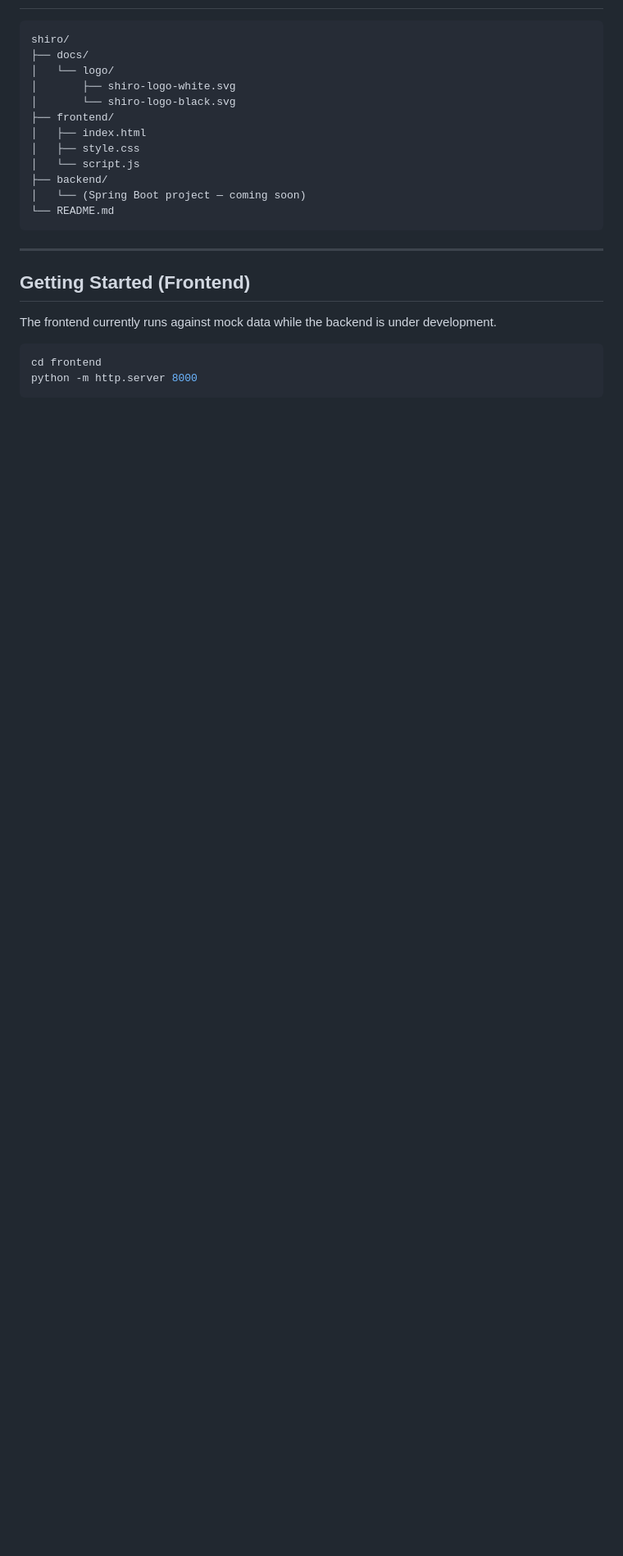
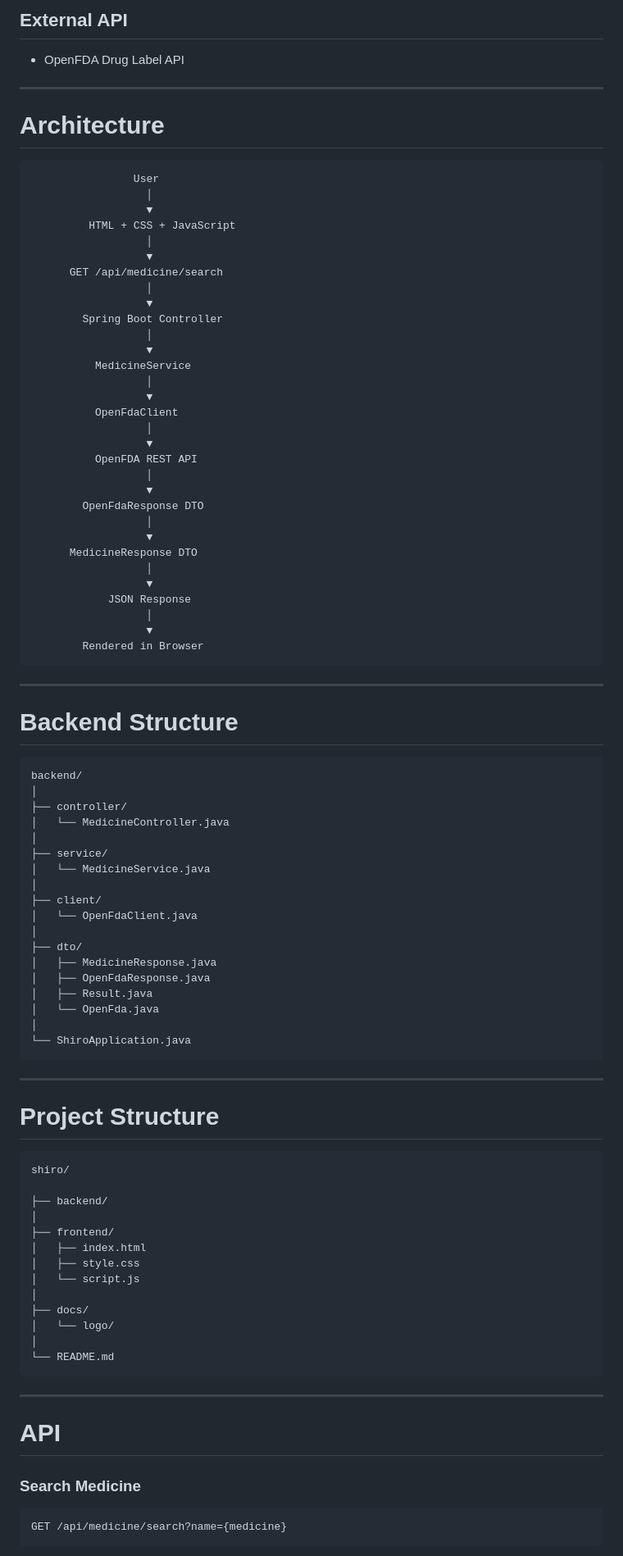
Before and after one commit to PriyanshuRaj2077/Shiro, a Markdown page: README.md, the part around one of its changes. Shown at 82% size. Drawn GitHub-style; blank space fills up the shorter version.

````diff
--- a/README.md
+++ b/README.md
@@ -63,27 +80,97 @@ Shiro is built on one idea: **radical simplicity**. No dashboards, no ads, no un
+## External API
+
+- OpenFDA Drug Label API
+
+---
+
+# Architecture
+
+```
+                User
+                  │
+                  ▼
+         HTML + CSS + JavaScript
+                  │
+                  ▼
+      GET /api/medicine/search
+                  │
+                  ▼
+        Spring Boot Controller
+                  │
+                  ▼
+          MedicineService
+                  │
+                  ▼
+          OpenFdaClient
+                  │
+                  ▼
+          OpenFDA REST API
+                  │
+                  ▼
+        OpenFdaResponse DTO
+                  │
+                  ▼
+      MedicineResponse DTO
+                  │
+                  ▼
+            JSON Response
+                  │
+                  ▼
+        Rendered in Browser
+```
+
+---
+
+# Backend Structure
+
+```
+backend/
+│
+├── controller/
+│   └── MedicineController.java
+│
+├── service/
+│   └── MedicineService.java
+│
+├── client/
+│   └── OpenFdaClient.java
+│
+├── dto/
+│   ├── MedicineResponse.java
+│   ├── OpenFdaResponse.java
+│   ├── Result.java
+│   └── OpenFda.java
+│
+└── ShiroApplication.java
+```
+
+---
+
+# Project Structure
 
 ```
 shiro/
-├── docs/
-│   └── logo/
-│       ├── shiro-logo-white.svg
-│       └── shiro-logo-black.svg
+
+├── backend/
+│
 ├── frontend/
 │   ├── index.html
 │   ├── style.css
 │   └── script.js
-├── backend/
-│   └── (Spring Boot project — coming soon)
+│
+├── docs/
+│   └── logo/
+│
 └── README.md
 ```
 
 ---
 
-## Getting Started (Frontend)
+# API
 
-The frontend currently runs against mock data while the backend is under development.
+### Search Medicine
 
-```bash
-cd frontend
-python -m http.server 8000
+```
+GET /api/medicine/search?name={medicine}
 ```
 
````
Also changed, not shown: other parts of README.md (+118 -58 lines).
